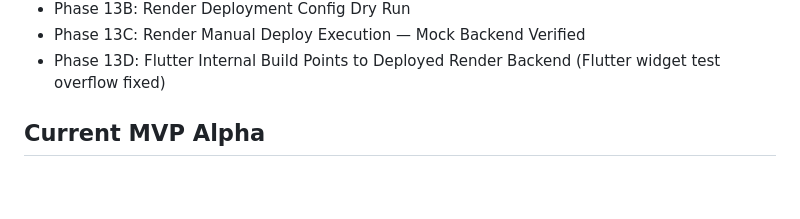
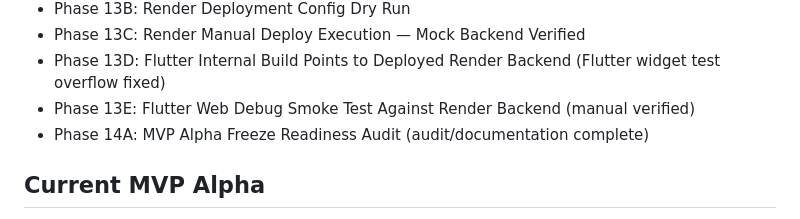
Before and after one commit to AllengWong-droid/ai-food-passport, a Markdown page: ROADMAP.md, the part around the change. Rendered like a GitHub page; blank space fills up the shorter version.

Commit message:
Document MVP Alpha freeze readiness audit

```diff
--- a/ROADMAP.md
+++ b/ROADMAP.md
@@ -53,6 +53,8 @@
 - Phase 13B: Render Deployment Config Dry Run
 - Phase 13C: Render Manual Deploy Execution — Mock Backend Verified
 - Phase 13D: Flutter Internal Build Points to Deployed Render Backend (Flutter widget test overflow fixed)
+- Phase 13E: Flutter Web Debug Smoke Test Against Render Backend (manual verified)
+- Phase 14A: MVP Alpha Freeze Readiness Audit (audit/documentation complete)
 
 ## Current MVP Alpha
 
```
Also changed, not shown: PHASE_14A_AUDIT_REPORT.md (added, +61 -0 lines), TESTING_CHECKLIST.md (+1 -0 lines).
